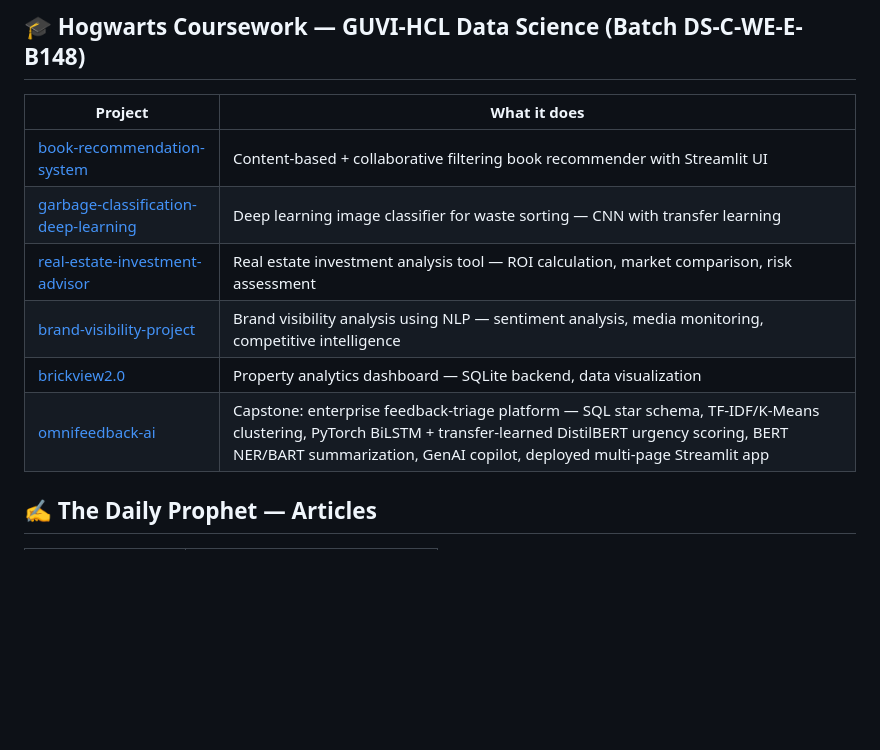
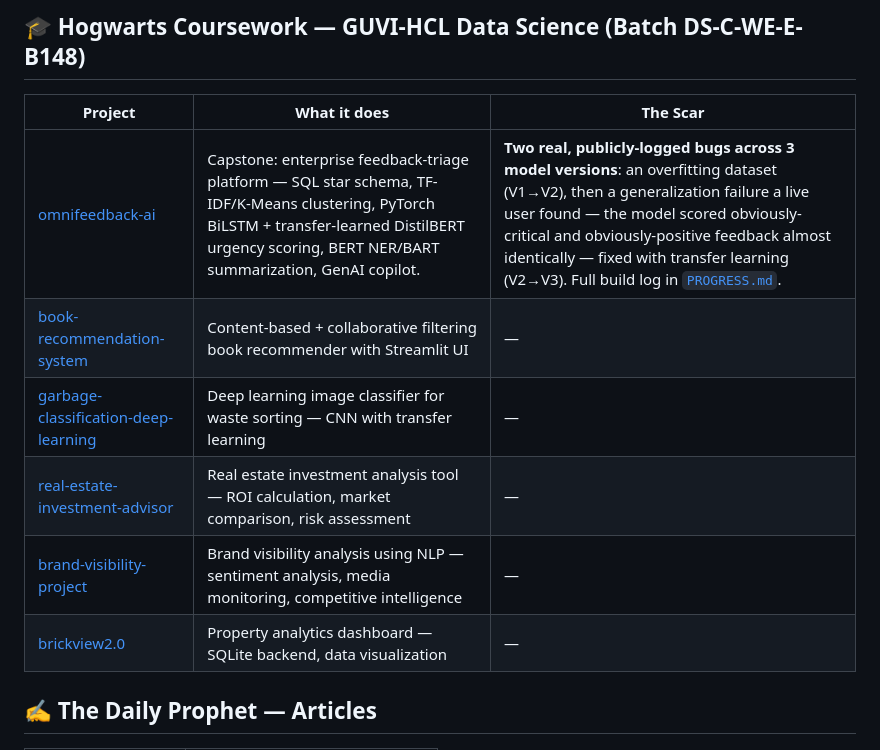
Before and after one commit to achellesheel/achellesheel, a Markdown page: README.md, the part around one of its changes. GitHub-like rendering; blank space fills up the shorter version.

```diff
--- a/README.md
+++ b/README.md
@@ -44,14 +44,14 @@
 
 ## 🎓 Hogwarts Coursework — GUVI-HCL Data Science (Batch DS-C-WE-E-B148)
 
-| Project | What it does |
-|---|---|
-| [book-recommendation-system](https://github.com/achellesheel/book-recommendation-system) | Content-based + collaborative filtering book recommender with Streamlit UI |
-| [garbage-classification-deep-learning](https://github.com/achellesheel/garbage-classification-deep-learning) | Deep learning image classifier for waste sorting — CNN with transfer learning |
-| [real-estate-investment-advisor](https://github.com/achellesheel/real-estate-investment-advisor) | Real estate investment analysis tool — ROI calculation, market comparison, risk assessment |
-| [brand-visibility-project](https://github.com/achellesheel/brand-visibility-project) | Brand visibility analysis using NLP — sentiment analysis, media monitoring, competitive intelligence |
-| [brickview2.0](https://github.com/achellesheel/brickview2.0) | Property analytics dashboard — SQLite backend, data visualization |
-| [omnifeedback-ai](https://github.com/achellesheel/omnifeedback-ai) | Capstone: enterprise feedback-triage platform — SQL star schema, TF-IDF/K-Means clustering, PyTorch BiLSTM + transfer-learned DistilBERT urgency scoring, BERT NER/BART summarization, GenAI copilot, deployed multi-page Streamlit app |
+| Project | What it does | The Scar |
+|---|---|---|
+| [omnifeedback-ai](https://github.com/achellesheel/omnifeedback-ai) | Capstone: enterprise feedback-triage platform — SQL star schema, TF-IDF/K-Means clustering, PyTorch BiLSTM + transfer-learned DistilBERT urgency scoring, BERT NER/BART summarization, GenAI copilot. | **Two real, publicly-logged bugs across 3 model versions**: an overfitting dataset (V1→V2), then a generalization failure a live user found — the model scored obviously-critical and obviously-positive feedback almost identically — fixed with transfer learning (V2→V3). Full build log in [`PROGRESS.md`](https://github.com/achellesheel/omnifeedback-ai/blob/main/PROGRESS.md). |
+| [book-recommendation-system](https://github.com/achellesheel/book-recommendation-system) | Content-based + collaborative filtering book recommender with Streamlit UI | — |
+| [garbage-classification-deep-learning](https://github.com/achellesheel/garbage-classification-deep-learning) | Deep learning image classifier for waste sorting — CNN with transfer learning | — |
+| [real-estate-investment-advisor](https://github.com/achellesheel/real-estate-investment-advisor) | Real estate investment analysis tool — ROI calculation, market comparison, risk assessment | — |
+| [brand-visibility-project](https://github.com/achellesheel/brand-visibility-project) | Brand visibility analysis using NLP — sentiment analysis, media monitoring, competitive intelligence | — |
+| [brickview2.0](https://github.com/achellesheel/brickview2.0) | Property analytics dashboard — SQLite backend, data visualization | — |
 
 ## ✍️ The Daily Prophet — Articles
 
```
Also changed, not shown: other parts of README.md (+28 -23 lines).
